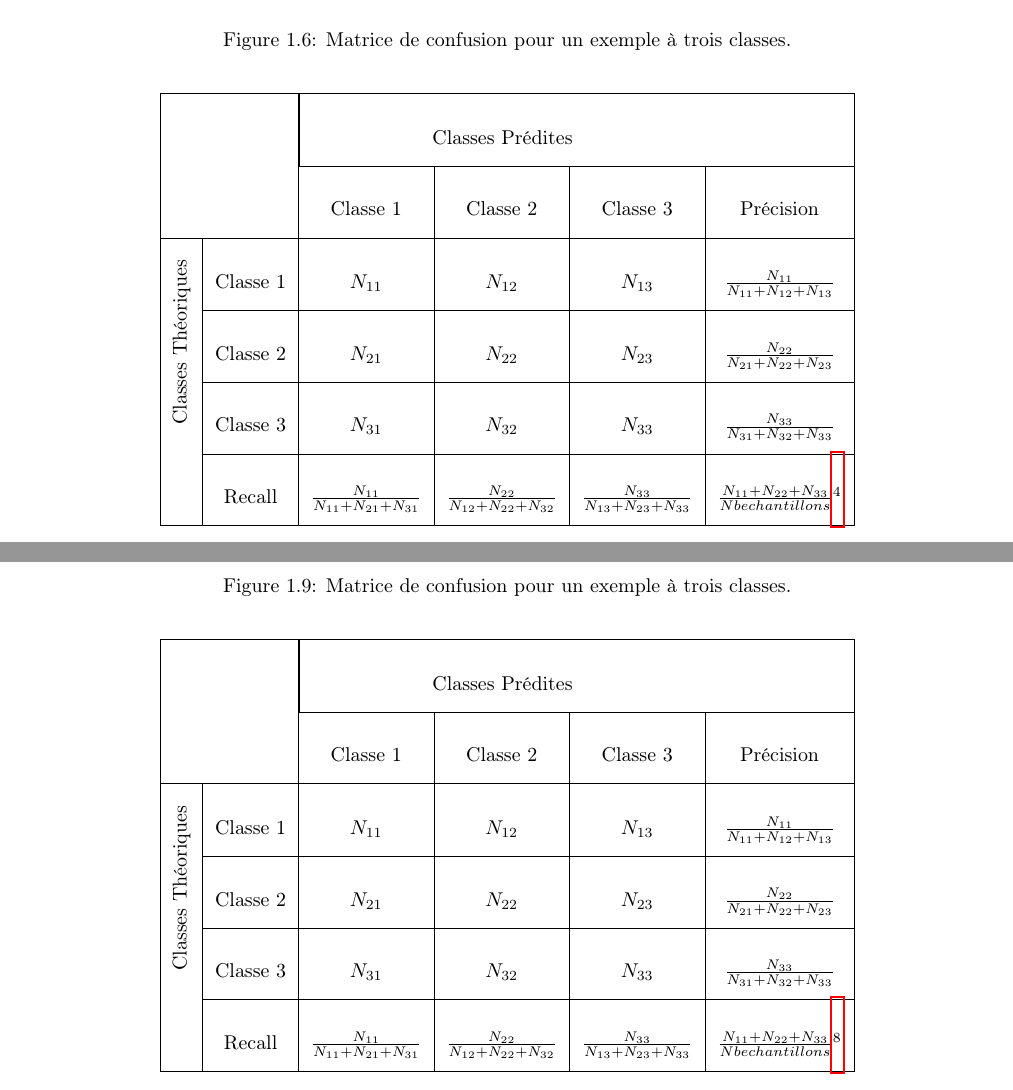
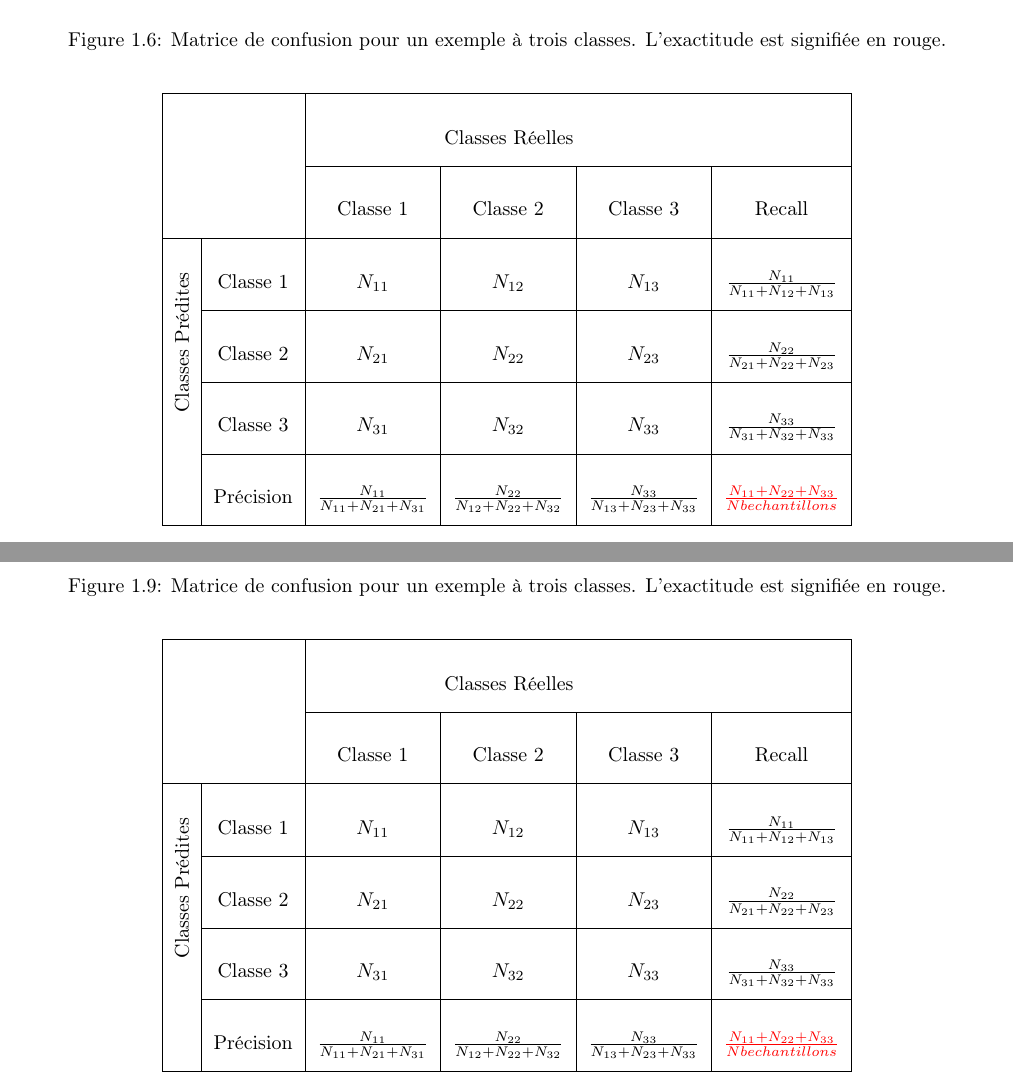
Before and after one commit to bmichell/Projet_Satellite, a LaTeX document (rapport/Rapportv2.tex, which reads rapport/MatriceConfusion.tex): two parts of pages 6 and 9 of 14, joined at a grey line, cut so that both start at the same text. Compiled offline with pdfLaTeX.

Commit message:
exactitude en rouge

```diff
--- a/rapport/MatriceConfusion.tex
+++ b/rapport/MatriceConfusion.tex
@@ -1,22 +1,23 @@
 \begin{figure*}
-\caption{Matrice de confusion pour un exemple à trois classes.}
+\caption{Matrice de confusion pour un exemple à trois classes. L'exactitude est signifiée en rouge.}
 \label{ConfMat}
 \begin{center}
 \renewcommand{\arraystretch}{3}
 \begin{tabular}{|c|c|c|c|c|c|}
 \hline
- \multicolumn{2}{|c|}{\multirow{2}{*}{}} & \multicolumn{3}{|c}{Classes Prédites} &  \\
+ \multicolumn{2}{|c|}{\multirow{2}{*}{}} & \multicolumn{3}{|c}{Classes Réelles} &  \\
  \cline{3-6}
-  \multicolumn{2}{|c|}{} & Classe 1 & Classe 2 & Classe 3 & Précision\\
+  \multicolumn{2}{|c|}{} & Classe 1 & Classe 2 & Classe 3 & Recall\\
   \hline
- \multirow{3}{*}{\begin{turn}{90} Classes Théoriques\end{turn}} & Classe 1 & $N_{11}$ & $N_{12}$ & $N_{13}$ & $\frac{N_{11}}{N_{11} + N_{12} + N_{13} }$\\
+ \multirow{3}{*}{\begin{turn}{90} Classes Prédites\end{turn}} & Classe 1 & $N_{11}$ & $N_{12}$ & $N_{13}$ & $\frac{N_{11}}{N_{11} + N_{12} + N_{13} }$\\
  \cline{2-6}
   & Classe 2 & $N_{21}$ & $N_{22}$ & $N_{23}$ & $\frac{N_{22}}{N_{21} + N_{22} + N_{23} }$\\
   \cline{2-6}
   & Classe 3 & $N_{31}$ & $N_{32}$ & $N_{33}$ & $\frac{N_{33}}{N_{31} + N_{32} + N_{33} }$\\
   \cline{2-6}
-  & Recall  & $\frac{N_{11}}{N_{11} + N_{21} + N_{31} }$ & $\frac{N_{22}}{N_{12} + N_{22} + N_{32} }$ & $\frac{N_{33}}{N_{13} + N_{23} + N_{33} }$ & $\frac{N_{11} + N_{22} + N_{33}}{Nb echantillons}$\footnote {ce résultat donne la fidélité de la classification par rapport à l'image initiale} \\
+  & Précision  & $\frac{N_{11}}{N_{11} + N_{21} + N_{31} }$ & $\frac{N_{22}}{N_{12} + N_{22} + N_{32} }$ & $\frac{N_{33}}{N_{13} + N_{23} + N_{33} }$ & $\textcolor{red}{\frac{N_{11} + N_{22} + N_{33}}{Nb echantillons}}$ \\
 \hline
+
 \end{tabular}
 \end{center}
 \end{figure*}
```
